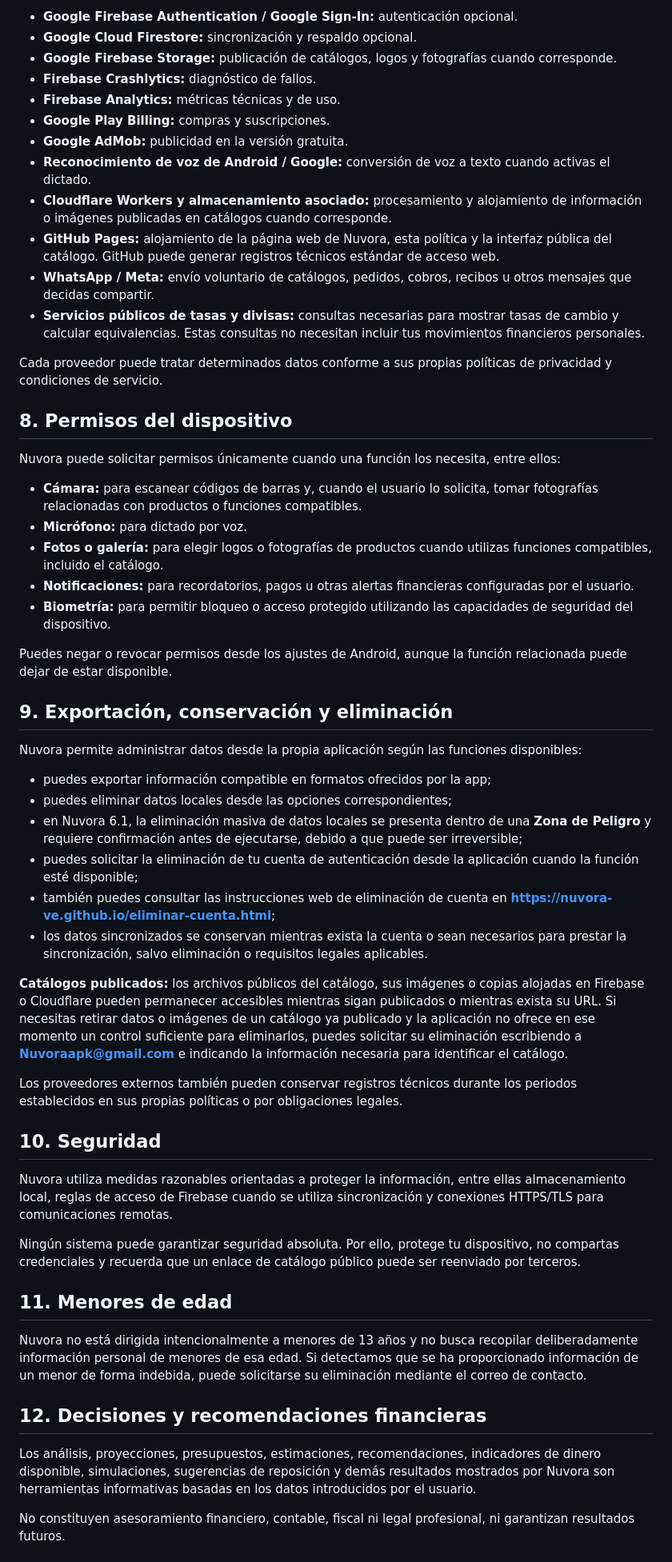
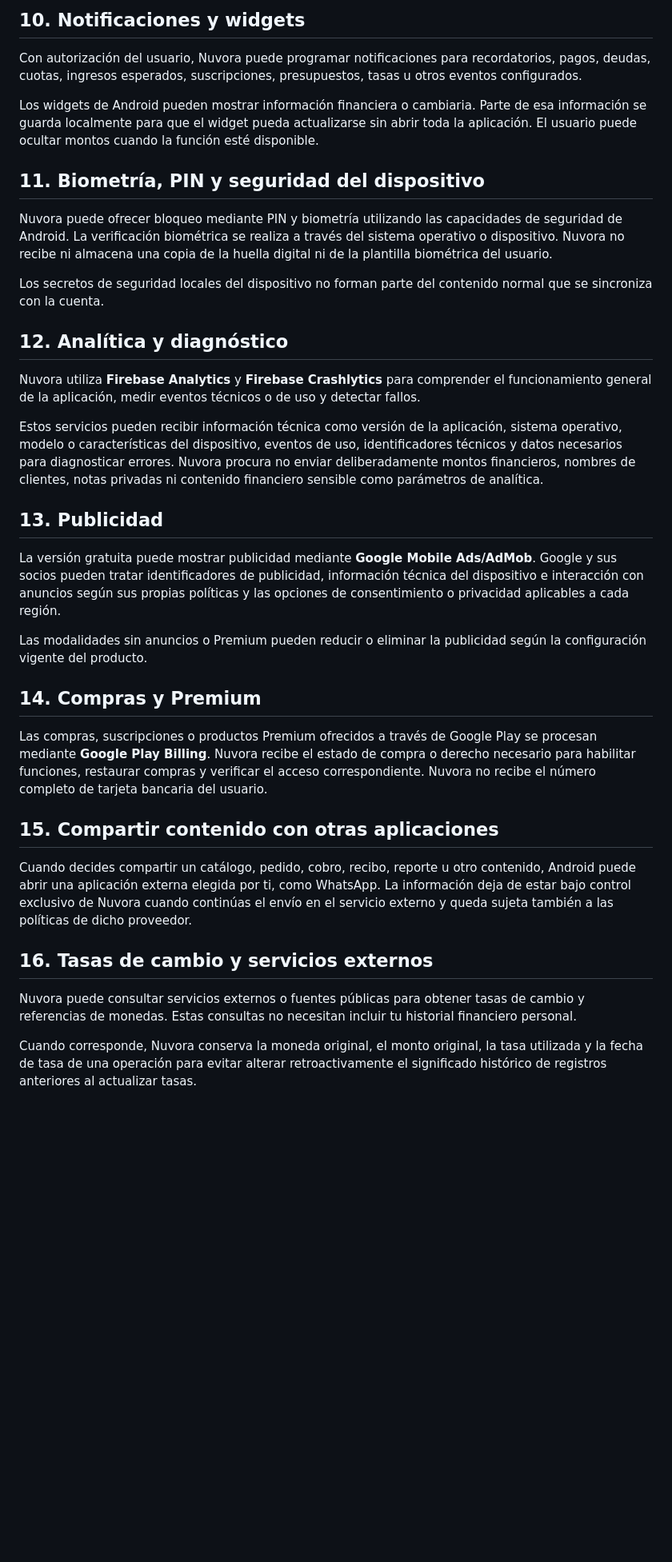
Before and after one commit to nuvora-ve/nuvora-ve.github.io, a Markdown page: privacidad.md, the part around one of its changes. Shown at 80% size. GitHub-like rendering; blank space fills up the shorter version.

```diff
--- a/privacidad.md
+++ b/privacidad.md
@@ -94,59 +109,39 @@ Según las funciones que utilices, Nuvora puede interactuar con:
 
-- **Google Firebase Authentication / Google Sign-In:** autenticación opcional.
-- **Google Cloud Firestore:** sincronización y respaldo opcional.
-- **Google Firebase Storage:** publicación de catálogos, logos y fotografías cuando corresponde.
-- **Firebase Crashlytics:** diagnóstico de fallos.
-- **Firebase Analytics:** métricas técnicas y de uso.
-- **Google Play Billing:** compras y suscripciones.
-- **Google AdMob:** publicidad en la versión gratuita.
-- **Reconocimiento de voz de Android / Google:** conversión de voz a texto cuando activas el dictado.
-- **Cloudflare Workers y almacenamiento asociado:** procesamiento y alojamiento de información o imágenes publicadas en catálogos cuando corresponde.
-- **GitHub Pages:** alojamiento de la página web de Nuvora, esta política y la interfaz pública del catálogo. GitHub puede generar registros técnicos estándar de acceso web.
-- **WhatsApp / Meta:** envío voluntario de catálogos, pedidos, cobros, recibos u otros mensajes que decidas compartir.
-- **Servicios públicos de tasas y divisas:** consultas necesarias para mostrar tasas de cambio y calcular equivalencias. Estas consultas no necesitan incluir tus movimientos financieros personales.
+## 10. Notificaciones y widgets
 
-Cada proveedor puede tratar determinados datos conforme a sus propias políticas de privacidad y condiciones de servicio.
+Con autorización del usuario, Nuvora puede programar notificaciones para recordatorios, pagos, deudas, cuotas, ingresos esperados, suscripciones, presupuestos, tasas u otros eventos configurados.
 
-## 8. Permisos del dispositivo
+Los widgets de Android pueden mostrar información financiera o cambiaria. Parte de esa información se guarda localmente para que el widget pueda actualizarse sin abrir toda la aplicación. El usuario puede ocultar montos cuando la función esté disponible.
 
-Nuvora puede solicitar permisos únicamente cuando una función los necesita, entre ellos:
+## 11. Biometría, PIN y seguridad del dispositivo
 
-- **Cámara:** para escanear códigos de barras y, cuando el usuario lo solicita, tomar fotografías relacionadas con productos o funciones compatibles.
-- **Micrófono:** para dictado por voz.
-- **Fotos o galería:** para elegir logos o fotografías de productos cuando utilizas funciones compatibles, incluido el catálogo.
-- **Notificaciones:** para recordatorios, pagos u otras alertas financieras configuradas por el usuario.
-- **Biometría:** para permitir bloqueo o acceso protegido utilizando las capacidades de seguridad del dispositivo.
+Nuvora puede ofrecer bloqueo mediante PIN y biometría utilizando las capacidades de seguridad de Android. La verificación biométrica se realiza a través del sistema operativo o dispositivo. Nuvora no recibe ni almacena una copia de la huella digital ni de la plantilla biométrica del usuario.
 
-Puedes negar o revocar permisos desde los ajustes de Android, aunque la función relacionada puede dejar de estar disponible.
+Los secretos de seguridad locales del dispositivo no forman parte del contenido normal que se sincroniza con la cuenta.
 
-## 9. Exportación, conservación y eliminación
+## 12. Analítica y diagnóstico
 
-Nuvora permite administrar datos desde la propia aplicación según las funciones disponibles:
+Nuvora utiliza **Firebase Analytics** y **Firebase Crashlytics** para comprender el funcionamiento general de la aplicación, medir eventos técnicos o de uso y detectar fallos.
 
-- puedes exportar información compatible en formatos ofrecidos por la app;
-- puedes eliminar datos locales desde las opciones correspondientes;
-- en Nuvora 6.1, la eliminación masiva de datos locales se presenta dentro de una **Zona de Peligro** y requiere confirmación antes de ejecutarse, debido a que puede ser irreversible;
-- puedes solicitar la eliminación de tu cuenta de autenticación desde la aplicación cuando la función esté disponible;
-- también puedes consultar las instrucciones web de eliminación de cuenta en **https://nuvora-ve.github.io/eliminar-cuenta.html**;
-- los datos sincronizados se conservan mientras exista la cuenta o sean necesarios para prestar la sincronización, salvo eliminación o requisitos legales aplicables.
+Estos servicios pueden recibir información técnica como versión de la aplicación, sistema operativo, modelo o características del dispositivo, eventos de uso, identificadores técnicos y datos necesarios para diagnosticar errores. Nuvora procura no enviar deliberadamente montos financieros, nombres de clientes, notas privadas ni contenido financiero sensible como parámetros de analítica.
 
-**Catálogos publicados:** los archivos públicos del catálogo, sus imágenes o copias alojadas en Firebase o Cloudflare pueden permanecer accesibles mientras sigan publicados o mientras exista su URL. Si necesitas retirar datos o imágenes de un catálogo ya publicado y la aplicación no ofrece en ese momento un control suficiente para eliminarlos, puedes solicitar su eliminación escribiendo a **Nuvoraapk@gmail.com** e indicando la información necesaria para identificar el catálogo.
+## 13. Publicidad
 
-Los proveedores externos también pueden conservar registros técnicos durante los periodos establecidos en sus propias políticas o por obligaciones legales.
+La versión gratuita puede mostrar publicidad mediante **Google Mobile Ads/AdMob**. Google y sus socios pueden tratar identificadores de publicidad, información técnica del dispositivo e interacción con anuncios según sus propias políticas y las opciones de consentimiento o privacidad aplicables a cada región.
 
-## 10. Seguridad
+Las modalidades sin anuncios o Premium pueden reducir o eliminar la publicidad según la configuración vigente del producto.
 
-Nuvora utiliza medidas razonables orientadas a proteger la información, entre ellas almacenamiento local, reglas de acceso de Firebase cuando se utiliza sincronización y conexiones HTTPS/TLS para comunicaciones remotas.
+## 14. Compras y Premium
 
-Ningún sistema puede garantizar seguridad absoluta. Por ello, protege tu dispositivo, no compartas credenciales y recuerda que un enlace de catálogo público puede ser reenviado por terceros.
+Las compras, suscripciones o productos Premium ofrecidos a través de Google Play se procesan mediante **Google Play Billing**. Nuvora recibe el estado de compra o derecho necesario para habilitar funciones, restaurar compras y verificar el acceso correspondiente. Nuvora no recibe el número completo de tarjeta bancaria del usuario.
 
-## 11. Menores de edad
+## 15. Compartir contenido con otras aplicaciones
 
-Nuvora no está dirigida intencionalmente a menores de 13 años y no busca recopilar deliberadamente información personal de menores de esa edad. Si detectamos que se ha proporcionado información de un menor de forma indebida, puede solicitarse su eliminación mediante el correo de contacto.
+Cuando decides compartir un catálogo, pedido, cobro, recibo, reporte u otro contenido, Android puede abrir una aplicación externa elegida por ti, como WhatsApp. La información deja de estar bajo control exclusivo de Nuvora cuando continúas el envío en el servicio externo y queda sujeta también a las políticas de dicho proveedor.
 
-## 12. Decisiones y recomendaciones financieras
+## 16. Tasas de cambio y servicios externos
 
-Los análisis, proyecciones, presupuestos, estimaciones, recomendaciones, indicadores de dinero disponible, simulaciones, sugerencias de reposición y demás resultados mostrados por Nuvora son herramientas informativas basadas en los datos introducidos por el usuario.
+Nuvora puede consultar servicios externos o fuentes públicas para obtener tasas de cambio y referencias de monedas. Estas consultas no necesitan incluir tu historial financiero personal.
 
-No constituyen asesoramiento financiero, contable, fiscal ni legal profesional, ni garantizan resultados futuros.
+Cuando corresponde, Nuvora conserva la moneda original, el monto original, la tasa utilizada y la fecha de tasa de una operación para evitar alterar retroactivamente el significado histórico de registros anteriores al actualizar tasas.
 
```
Also changed, not shown: other parts of privacidad.md (+136 -72 lines).
